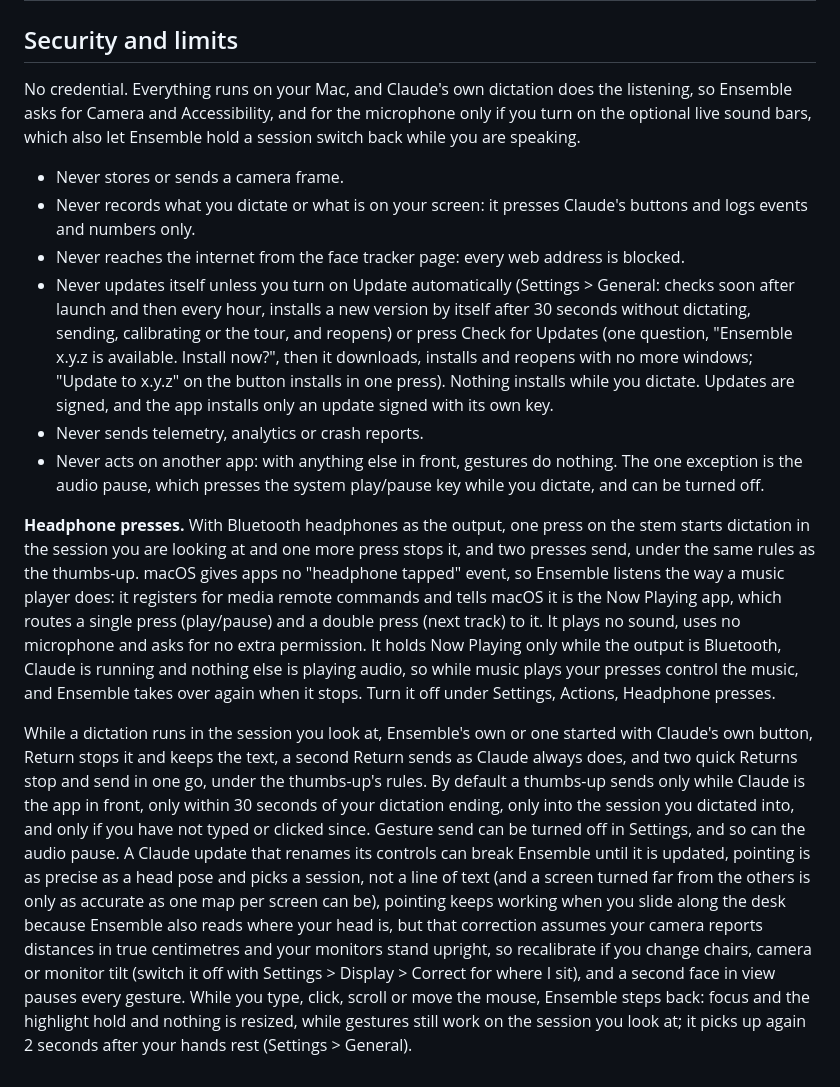
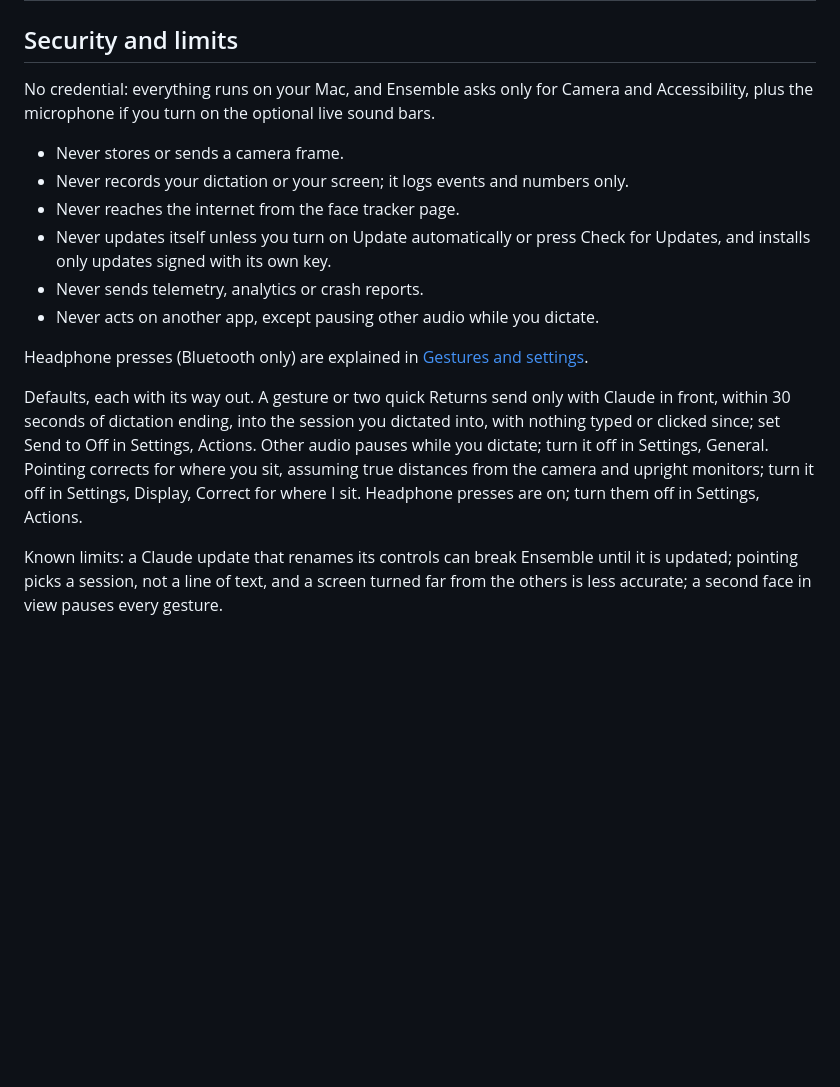
Before and after one commit to HirdayGupta/ensemble, a Markdown page: README.md, the part around the change. Rendered like a GitHub page; blank space fills up the shorter version.

Commit message:
Shorten the README's Security and limits section to one-line promises and a defaults paragraph (#113)

```diff
--- a/README.md
+++ b/README.md
@@ -58,15 +58,17 @@ To install, download the disk image from the [latest release](https://github.com
 
 ## Security and limits
 
-No credential. Everything runs on your Mac, and Claude's own dictation does the listening, so Ensemble asks for Camera and Accessibility, and for the microphone only if you turn on the optional live sound bars, which also let Ensemble hold a session switch back while you are speaking.
+No credential: everything runs on your Mac, and Ensemble asks only for Camera and Accessibility, plus the microphone if you turn on the optional live sound bars.
 
 - Never stores or sends a camera frame.
-- Never records what you dictate or what is on your screen: it presses Claude's buttons and logs events and numbers only.
-- Never reaches the internet from the face tracker page: every web address is blocked.
-- Never updates itself unless you turn on Update automatically (Settings > General: checks soon after launch and then every hour, installs a new version by itself after 30 seconds without dictating, sending, calibrating or the tour, and reopens) or press Check for Updates (one question, "Ensemble x.y.z is available. Install now?", then it downloads, installs and reopens with no more windows; "Update to x.y.z" on the button installs in one press). Nothing installs while you dictate. Updates are signed, and the app installs only an update signed with its own key.
+- Never records your dictation or your screen; it logs events and numbers only.
+- Never reaches the internet from the face tracker page.
+- Never updates itself unless you turn on Update automatically or press Check for Updates, and installs only updates signed with its own key.
 - Never sends telemetry, analytics or crash reports.
-- Never acts on another app: with anything else in front, gestures do nothing. The one exception is the audio pause, which presses the system play/pause key while you dictate, and can be turned off.
+- Never acts on another app, except pausing other audio while you dictate.
 
-**Headphone presses.** With Bluetooth headphones as the output, one press on the stem starts dictation in the session you are looking at and one more press stops it, and two presses send, under the same rules as the thumbs-up. macOS gives apps no "headphone tapped" event, so Ensemble listens the way a music player does: it registers for media remote commands and tells macOS it is the Now Playing app, which routes a single press (play/pause) and a double press (next track) to it. It plays no sound, uses no microphone and asks for no extra permission. It holds Now Playing only while the output is Bluetooth, Claude is running and nothing else is playing audio, so while music plays your presses control the music, and Ensemble takes over again when it stops. Turn it off under Settings, Actions, Headphone presses.
+Headphone presses (Bluetooth only) are explained in [Gestures and settings](docs/gestures.md#headphone-presses).
 
-While a dictation runs in the session you look at, Ensemble's own or one started with Claude's own button, Return stops it and keeps the text, a second Return sends as Claude always does, and two quick Returns stop and send in one go, under the thumbs-up's rules. By default a thumbs-up sends only while Claude is the app in front, only within 30 seconds of your dictation ending, only into the session you dictated into, and only if you have not typed or clicked since. Gesture send can be turned off in Settings, and so can the audio pause. A Claude update that renames its controls can break Ensemble until it is updated, pointing is as precise as a head pose and picks a session, not a line of text (and a screen turned far from the others is only as accurate as one map per screen can be), pointing keeps working when you slide along the desk because Ensemble also reads where your head is, but that correction assumes your camera reports distances in true centimetres and your monitors stand upright, so recalibrate if you change chairs, camera or monitor tilt (switch it off with Settings > Display > Correct for where I sit), and a second face in view pauses every gesture. While you type, click, scroll or move the mouse, Ensemble steps back: focus and the highlight hold and nothing is resized, while gestures still work on the session you look at; it picks up again 2 seconds after your hands rest (Settings > General).
+Defaults, each with its way out. A gesture or two quick Returns send only with Claude in front, within 30 seconds of dictation ending, into the session you dictated into, with nothing typed or clicked since; set Send to Off in Settings, Actions. Other audio pauses while you dictate; turn it off in Settings, General. Pointing corrects for where you sit, assuming true distances from the camera and upright monitors; turn it off in Settings, Display, Correct for where I sit. Headphone presses are on; turn them off in Settings, Actions.
+
+Known limits: a Claude update that renames its controls can break Ensemble until it is updated; pointing picks a session, not a line of text, and a screen turned far from the others is less accurate; a second face in view pauses every gesture.
```
Also changed, not shown: docs/gestures.md (+1 -1 lines).
